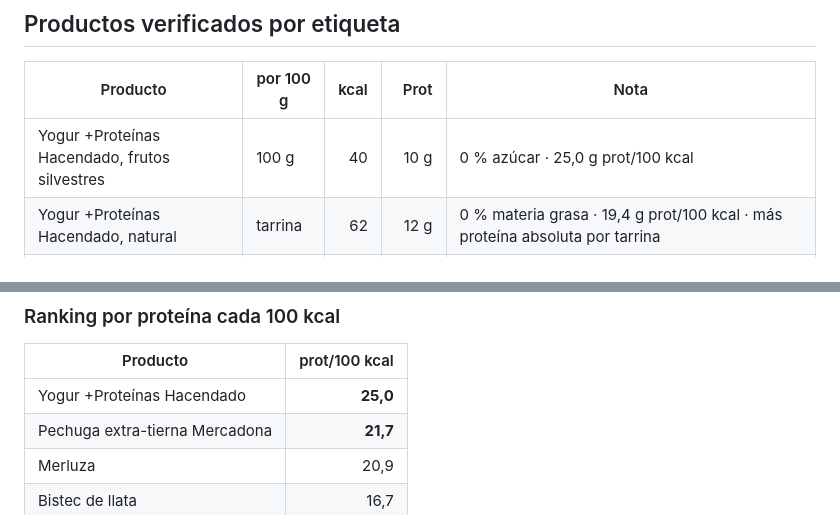
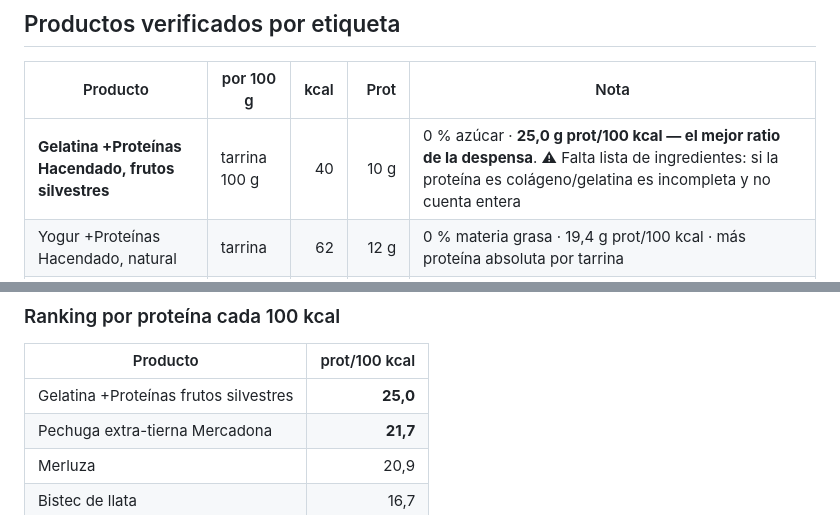
Before and after one commit to Julianpospo/tokyo, a Markdown page: registro-nutricional.md, 2 parts joined by grey strips. Rendered like a GitHub page.

```diff
--- a/registro-nutricional.md
+++ b/registro-nutricional.md
@@ -111,7 +118,7 @@ El día 18 cerró 79 g corto de hidratos por cenar sin ningún carbohidrato. Hoy
 
 | Producto | por 100 g | kcal | Prot | Nota |
 |---|---|---:|---:|---|
-| Yogur +Proteínas Hacendado, frutos silvestres | 100 g | 40 | 10 g | 0 % azúcar · 25,0 g prot/100 kcal |
+| **Gelatina +Proteínas Hacendado, frutos silvestres** | tarrina 100 g | 40 | 10 g | 0 % azúcar · **25,0 g prot/100 kcal — el mejor ratio de la despensa**. ⚠ Falta lista de ingredientes: si la proteína es colágeno/gelatina es incompleta y no cuenta entera |
 | Yogur +Proteínas Hacendado, natural | tarrina | 62 | 12 g | 0 % materia grasa · 19,4 g prot/100 kcal · más proteína absoluta por tarrina |
 | Pasta de garbanzo (seco) | 100 g | 370 | 21 g | Fibra 9,8 g · hierro 6,4 mg (46 % VRN) |
 | Bistec de llata, vedella (Bonpreu) | 100 g | 120 | 20 g | Muy magro, 4 g grasa. Bandeja 311 g / 6 uds |
@@ -127,7 +134,7 @@ El día 18 cerró 79 g corto de hidratos por cenar sin ningún carbohidrato. Hoy
 
 | Producto | prot/100 kcal |
 |---|---:|
-| Yogur +Proteínas Hacendado | **25,0** |
+| Gelatina +Proteínas frutos silvestres | **25,0** |
 | Pechuga extra-tierna Mercadona | **21,7** |
 | Merluza | 20,9 |
 | Bistec de llata | 16,7 |
```
Also changed, not shown: other parts of registro-nutricional.md (+14 -7 lines).
